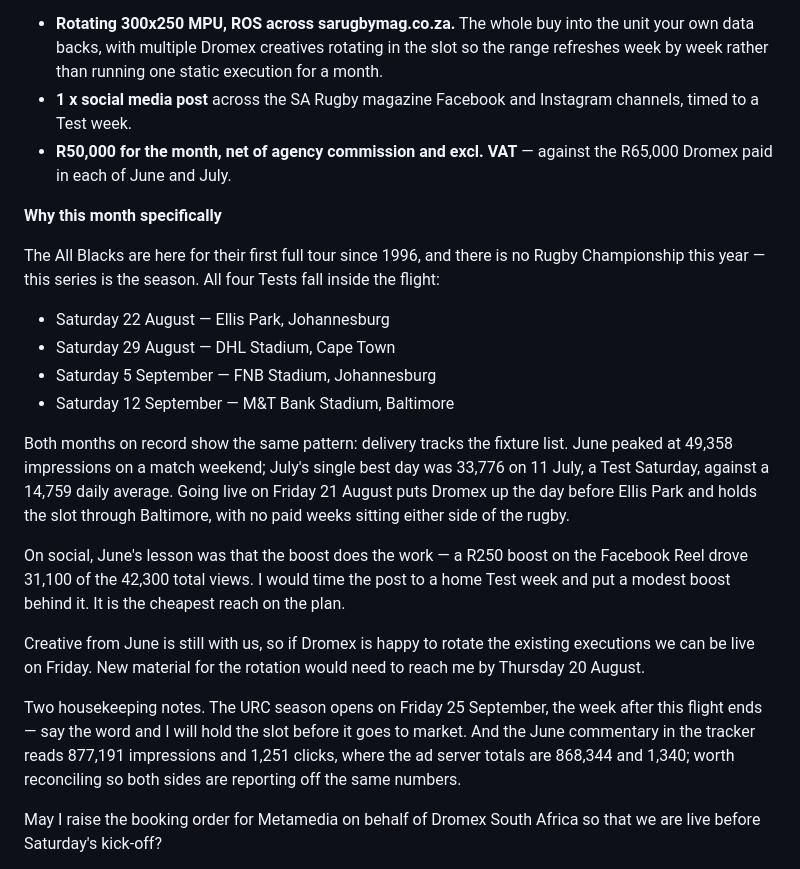
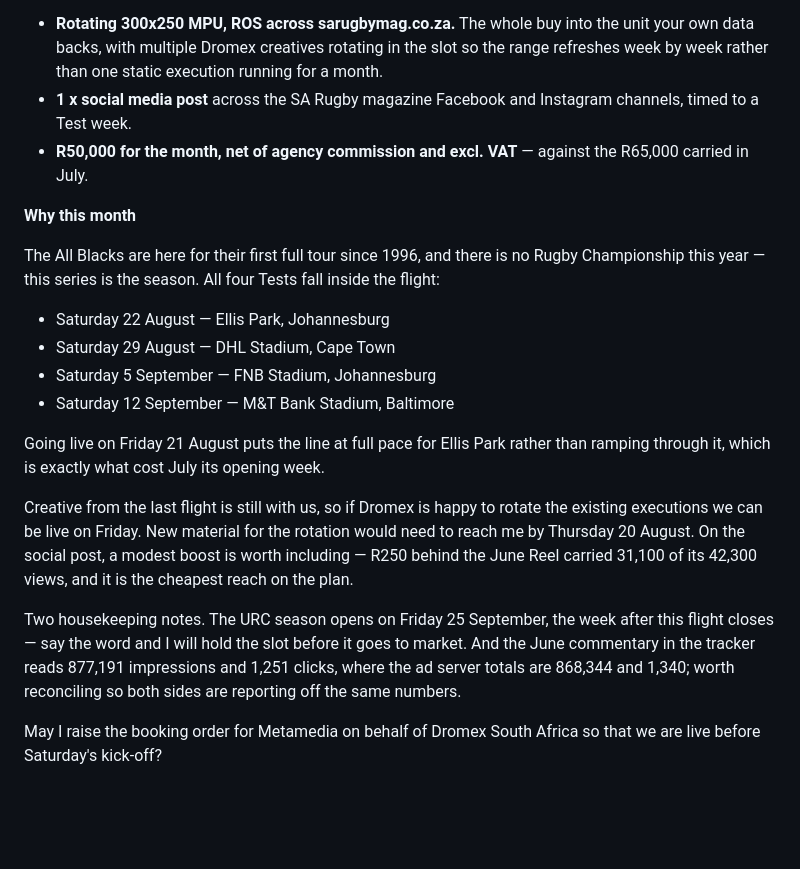
Before and after one commit to dreyer10-crypto/habari-sales-os, a Markdown page: proposals/dromex-rugby-championship-2026-email.md, the part around one of its changes. Drawn GitHub-style; blank space fills up the shorter version.

```diff
--- a/proposals/dromex-rugby-championship-2026-email.md
+++ b/proposals/dromex-rugby-championship-2026-email.md
@@ -82,14 +70,14 @@ The third was doing the work. So let us stop paying for the other two.
 
 - **Rotating 300x250 MPU, ROS across sarugbymag.co.za.** The whole buy into the
   unit your own data backs, with multiple Dromex creatives rotating in the slot
-  so the range refreshes week by week rather than running one static execution
+  so the range refreshes week by week rather than one static execution running
   for a month.
 - **1 x social media post** across the SA Rugby magazine Facebook and Instagram
   channels, timed to a Test week.
-- **R50,000 for the month, net of agency commission and excl. VAT** — against
-  the R65,000 Dromex paid in each of June and July.
+- **R50,000 for the month, net of agency commission and excl. VAT** — against the
+  R65,000 carried in July.
 
-**Why this month specifically**
+**Why this month**
 
 The All Blacks are here for their first full tour since 1996, and there is no
 Rugby Championship this year — this series is the season. All four Tests fall
@@ -100,24 +88,18 @@ inside the flight:
 - Saturday 5 September — FNB Stadium, Johannesburg
 - Saturday 12 September — M&T Bank Stadium, Baltimore
 
-Both months on record show the same pattern: delivery tracks the fixture list.
-June peaked at 49,358 impressions on a match weekend; July's single best day was
-33,776 on 11 July, a Test Saturday, against a 14,759 daily average. Going live
-on Friday 21 August puts Dromex up the day before Ellis Park and holds the slot
-through Baltimore, with no paid weeks sitting either side of the rugby.
+Going live on Friday 21 August puts the line at full pace for Ellis Park rather
+than ramping through it, which is exactly what cost July its opening week.
 
-On social, June's lesson was that the boost does the work — a R250 boost on the
-Facebook Reel drove 31,100 of the 42,300 total views. I would time the post to a
-home Test week and put a modest boost behind it. It is the cheapest reach on the
-plan.
-
-Creative from June is still with us, so if Dromex is happy to rotate the
-existing executions we can be live on Friday. New material for the rotation
-would need to reach me by Thursday 20 August.
+Creative from the last flight is still with us, so if Dromex is happy to rotate
+the existing executions we can be live on Friday. New material for the rotation
+would need to reach me by Thursday 20 August. On the social post, a modest boost
+is worth including — R250 behind the June Reel carried 31,100 of its 42,300
+views, and it is the cheapest reach on the plan.
 
 Two housekeeping notes. The URC season opens on Friday 25 September, the week
-after this flight ends — say the word and I will hold the slot before it goes to
-market. And the June commentary in the tracker reads 877,191 impressions and
+after this flight closes — say the word and I will hold the slot before it goes
+to market. And the June commentary in the tracker reads 877,191 impressions and
 1,251 clicks, where the ad server totals are 868,344 and 1,340; worth reconciling
 so both sides are reporting off the same numbers.
 
```
Also changed, not shown: other parts of proposals/dromex-rugby-championship-2026-email.md (+72 -88 lines).
